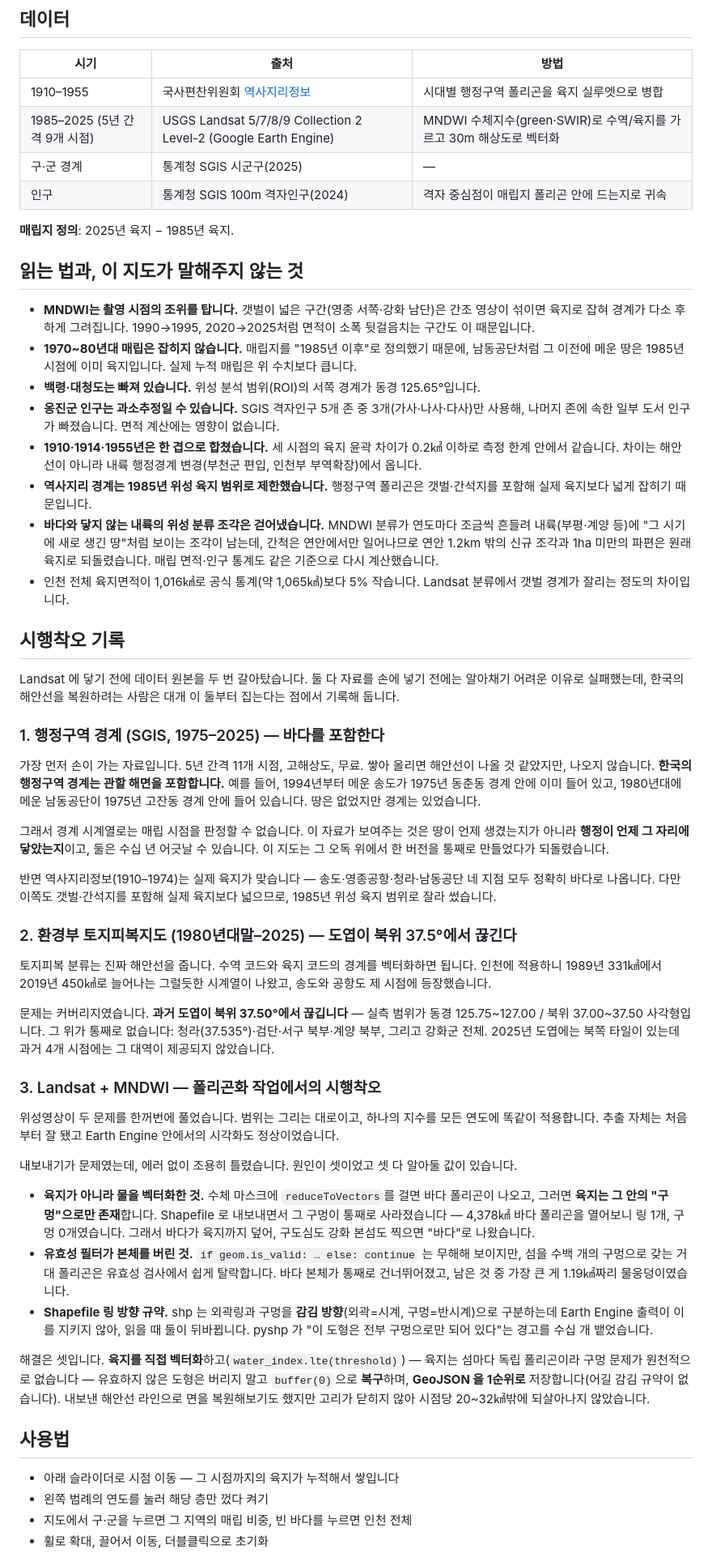
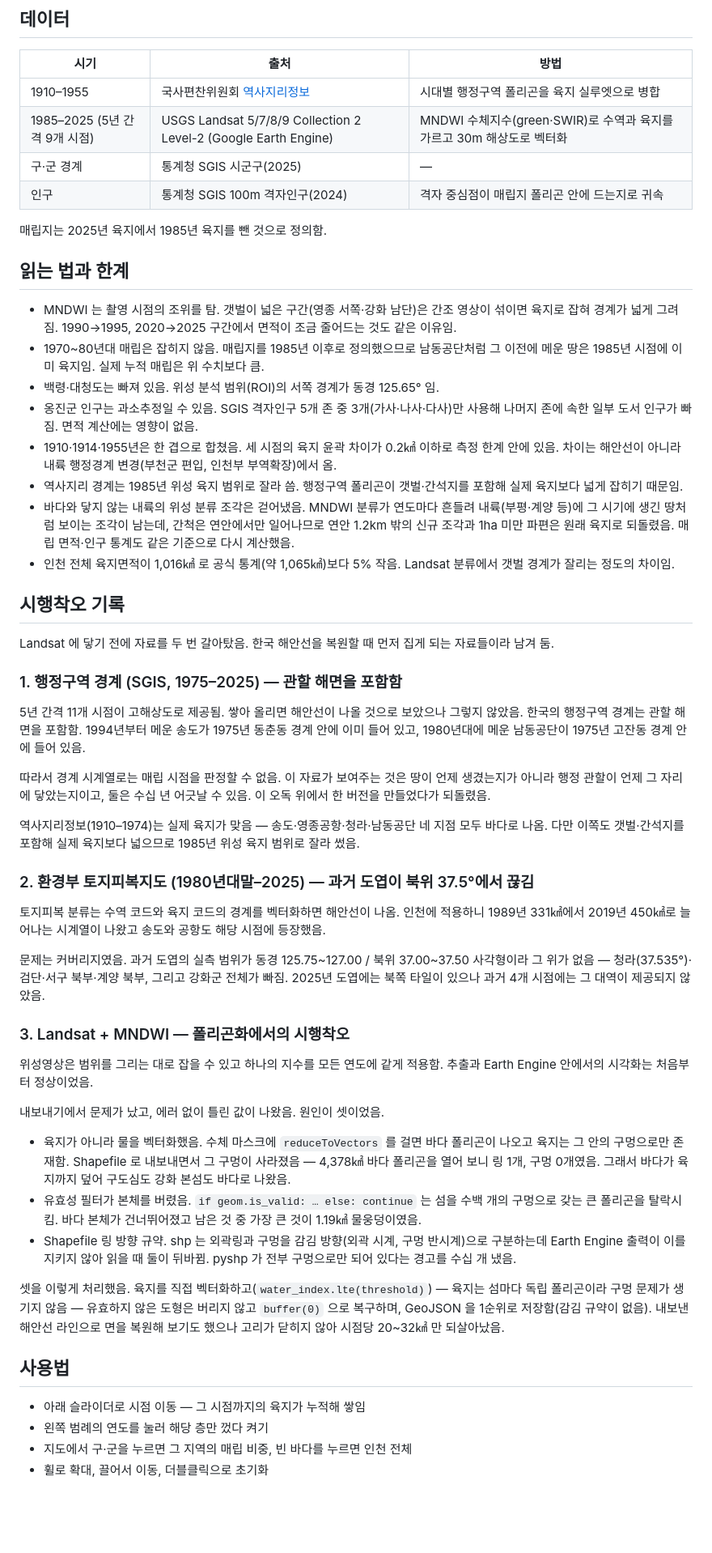
Before and after one commit to wherewindstay/incheon-reclamation, a Markdown page: README.ko.md, the part around one of its changes. Shown at 81% size. GitHub-like rendering; blank space fills up the shorter version.

```diff
--- a/README.ko.md
+++ b/README.ko.md
@@ -31,56 +31,56 @@
 | 시기 | 출처 | 방법 |
 |---|---|---|
 | 1910–1955 | 국사편찬위원회 [역사지리정보](https://hgis.history.go.kr/) | 시대별 행정구역 폴리곤을 육지 실루엣으로 병합 |
-| 1985–2025 (5년 간격 9개 시점) | USGS Landsat 5/7/8/9 Collection 2 Level-2 (Google Earth Engine) | MNDWI 수체지수(green·SWIR)로 수역/육지를 가르고 30m 해상도로 벡터화 |
+| 1985–2025 (5년 간격 9개 시점) | USGS Landsat 5/7/8/9 Collection 2 Level-2 (Google Earth Engine) | MNDWI 수체지수(green·SWIR)로 수역과 육지를 가르고 30m 해상도로 벡터화 |
 | 구·군 경계 | 통계청 SGIS 시군구(2025) | — |
 | 인구 | 통계청 SGIS 100m 격자인구(2024) | 격자 중심점이 매립지 폴리곤 안에 드는지로 귀속 |
 
-**매립지 정의**: 2025년 육지 − 1985년 육지.
+매립지는 2025년 육지에서 1985년 육지를 뺀 것으로 정의함.
 
-## 읽는 법과, 이 지도가 말해주지 않는 것
+## 읽는 법과 한계
 
-- **MNDWI는 촬영 시점의 조위를 탑니다.** 갯벌이 넓은 구간(영종 서쪽·강화 남단)은 간조 영상이 섞이면 육지로 잡혀 경계가 다소 후하게 그려집니다. 1990→1995, 2020→2025처럼 면적이 소폭 뒷걸음치는 구간도 이 때문입니다.
-- **1970~80년대 매립은 잡히지 않습니다.** 매립지를 "1985년 이후"로 정의했기 때문에, 남동공단처럼 그 이전에 메운 땅은 1985년 시점에 이미 육지입니다. 실제 누적 매립은 위 수치보다 큽니다.
-- **백령·대청도는 빠져 있습니다.** 위성 분석 범위(ROI)의 서쪽 경계가 동경 125.65°입니다.
-- **옹진군 인구는 과소추정일 수 있습니다.** SGIS 격자인구 5개 존 중 3개(가사·나사·다사)만 사용해, 나머지 존에 속한 일부 도서 인구가 빠졌습니다. 면적 계산에는 영향이 없습니다.
-- **1910·1914·1955년은 한 겹으로 합쳤습니다.** 세 시점의 육지 윤곽 차이가 0.2㎢ 이하로 측정 한계 안에서 같습니다. 차이는 해안선이 아니라 내륙 행정경계 변경(부천군 편입, 인천부 부역확장)에서 옵니다.
-- **역사지리 경계는 1985년 위성 육지 범위로 제한했습니다.** 행정구역 폴리곤은 갯벌·간석지를 포함해 실제 육지보다 넓게 잡히기 때문입니다.
-- **바다와 닿지 않는 내륙의 위성 분류 조각은 걷어냈습니다.** MNDWI 분류가 연도마다 조금씩 흔들려 내륙(부평·계양 등)에 "그 시기에 새로 생긴 땅"처럼 보이는 조각이 남는데, 간척은 연안에서만 일어나므로 연안 1.2km 밖의 신규 조각과 1ha 미만의 파편은 원래 육지로 되돌렸습니다. 매립 면적·인구 통계도 같은 기준으로 다시 계산했습니다.
-- 인천 전체 육지면적이 1,016㎢로 공식 통계(약 1,065㎢)보다 5% 작습니다. Landsat 분류에서 갯벌 경계가 잘리는 정도의 차이입니다.
+- MNDWI 는 촬영 시점의 조위를 탐. 갯벌이 넓은 구간(영종 서쪽·강화 남단)은 간조 영상이 섞이면 육지로 잡혀 경계가 넓게 그려짐. 1990→1995, 2020→2025 구간에서 면적이 조금 줄어드는 것도 같은 이유임.
+- 1970~80년대 매립은 잡히지 않음. 매립지를 1985년 이후로 정의했으므로 남동공단처럼 그 이전에 메운 땅은 1985년 시점에 이미 육지임. 실제 누적 매립은 위 수치보다 큼.
+- 백령·대청도는 빠져 있음. 위성 분석 범위(ROI)의 서쪽 경계가 동경 125.65° 임.
+- 옹진군 인구는 과소추정일 수 있음. SGIS 격자인구 5개 존 중 3개(가사·나사·다사)만 사용해 나머지 존에 속한 일부 도서 인구가 빠짐. 면적 계산에는 영향이 없음.
+- 1910·1914·1955년은 한 겹으로 합쳤음. 세 시점의 육지 윤곽 차이가 0.2㎢ 이하로 측정 한계 안에 있음. 차이는 해안선이 아니라 내륙 행정경계 변경(부천군 편입, 인천부 부역확장)에서 옴.
+- 역사지리 경계는 1985년 위성 육지 범위로 잘라 씀. 행정구역 폴리곤이 갯벌·간석지를 포함해 실제 육지보다 넓게 잡히기 때문임.
+- 바다와 닿지 않는 내륙의 위성 분류 조각은 걷어냈음. MNDWI 분류가 연도마다 흔들려 내륙(부평·계양 등)에 그 시기에 생긴 땅처럼 보이는 조각이 남는데, 간척은 연안에서만 일어나므로 연안 1.2km 밖의 신규 조각과 1ha 미만 파편은 원래 육지로 되돌렸음. 매립 면적·인구 통계도 같은 기준으로 다시 계산했음.
+- 인천 전체 육지면적이 1,016㎢ 로 공식 통계(약 1,065㎢)보다 5% 작음. Landsat 분류에서 갯벌 경계가 잘리는 정도의 차이임.
 
 ## 시행착오 기록
 
-Landsat 에 닿기 전에 데이터 원본을 두 번 갈아탔습니다. 둘 다 자료를 손에 넣기 전에는 알아채기 어려운 이유로 실패했는데, 한국의 해안선을 복원하려는 사람은 대개 이 둘부터 집는다는 점에서 기록해 둡니다.
+Landsat 에 닿기 전에 자료를 두 번 갈아탔음. 한국 해안선을 복원할 때 먼저 집게 되는 자료들이라 남겨 둠.
 
-### 1. 행정구역 경계 (SGIS, 1975–2025) — 바다를 포함한다
+### 1. 행정구역 경계 (SGIS, 1975–2025) — 관할 해면을 포함함
 
-가장 먼저 손이 가는 자료입니다. 5년 간격 11개 시점, 고해상도, 무료. 쌓아 올리면 해안선이 나올 것 같았지만, 나오지 않습니다. **한국의 행정구역 경계는 관할 해면을 포함합니다.** 예를 들어, 1994년부터 메운 송도가 1975년 동춘동 경계 안에 이미 들어 있고, 1980년대에 메운 남동공단이 1975년 고잔동 경계 안에 들어 있습니다. 땅은 없었지만 경계는 있었습니다.
+5년 간격 11개 시점이 고해상도로 제공됨. 쌓아 올리면 해안선이 나올 것으로 보았으나 그렇지 않았음. 한국의 행정구역 경계는 관할 해면을 포함함. 1994년부터 메운 송도가 1975년 동춘동 경계 안에 이미 들어 있고, 1980년대에 메운 남동공단이 1975년 고잔동 경계 안에 들어 있음.
 
-그래서 경계 시계열로는 매립 시점을 판정할 수 없습니다. 이 자료가 보여주는 것은 땅이 언제 생겼는지가 아니라 **행정이 언제 그 자리에 닿았는지**이고, 둘은 수십 년 어긋날 수 있습니다. 이 지도는 그 오독 위에서 한 버전을 통째로 만들었다가 되돌렸습니다.
+따라서 경계 시계열로는 매립 시점을 판정할 수 없음. 이 자료가 보여주는 것은 땅이 언제 생겼는지가 아니라 행정 관할이 언제 그 자리에 닿았는지이고, 둘은 수십 년 어긋날 수 있음. 이 오독 위에서 한 버전을 만들었다가 되돌렸음.
 
-반면 역사지리정보(1910–1974)는 실제 육지가 맞습니다 — 송도·영종공항·청라·남동공단 네 지점 모두 정확히 바다로 나옵니다. 다만 이쪽도 갯벌·간석지를 포함해 실제 육지보다 넓으므로, 1985년 위성 육지 범위로 잘라 썼습니다.
+역사지리정보(1910–1974)는 실제 육지가 맞음 — 송도·영종공항·청라·남동공단 네 지점 모두 바다로 나옴. 다만 이쪽도 갯벌·간석지를 포함해 실제 육지보다 넓으므로 1985년 위성 육지 범위로 잘라 썼음.
 
-### 2. 환경부 토지피복지도 (1980년대말–2025) — 도엽이 북위 37.5°에서 끊긴다
+### 2. 환경부 토지피복지도 (1980년대말–2025) — 과거 도엽이 북위 37.5°에서 끊김
 
-토지피복 분류는 진짜 해안선을 줍니다. 수역 코드와 육지 코드의 경계를 벡터화하면 됩니다. 인천에 적용하니 1989년 331㎢에서 2019년 450㎢로 늘어나는 그럴듯한 시계열이 나왔고, 송도와 공항도 제 시점에 등장했습니다.
+토지피복 분류는 수역 코드와 육지 코드의 경계를 벡터화하면 해안선이 나옴. 인천에 적용하니 1989년 331㎢에서 2019년 450㎢로 늘어나는 시계열이 나왔고 송도와 공항도 해당 시점에 등장했음.
 
-문제는 커버리지였습니다. **과거 도엽이 북위 37.50°에서 끊깁니다** — 실측 범위가 동경 125.75\~127.00 / 북위 37.00\~37.50 사각형입니다. 그 위가 통째로 없습니다: 청라(37.535°)·검단·서구 북부·계양 북부, 그리고 강화군 전체. 2025년 도엽에는 북쪽 타일이 있는데 과거 4개 시점에는 그 대역이 제공되지 않았습니다.
+문제는 커버리지였음. 과거 도엽의 실측 범위가 동경 125.75~127.00 / 북위 37.00~37.50 사각형이라 그 위가 없음 — 청라(37.535°)·검단·서구 북부·계양 북부, 그리고 강화군 전체가 빠짐. 2025년 도엽에는 북쪽 타일이 있으나 과거 4개 시점에는 그 대역이 제공되지 않았음.
 
-### 3. Landsat + MNDWI — 폴리곤화 작업에서의 시행착오
+### 3. Landsat + MNDWI — 폴리곤화에서의 시행착오
 
-위성영상이 두 문제를 한꺼번에 풀었습니다. 범위는 그리는 대로이고, 하나의 지수를 모든 연도에 똑같이 적용합니다. 추출 자체는 처음부터 잘 됐고 Earth Engine 안에서의 시각화도 정상이었습니다.
+위성영상은 범위를 그리는 대로 잡을 수 있고 하나의 지수를 모든 연도에 같게 적용함. 추출과 Earth Engine 안에서의 시각화는 처음부터 정상이었음.
 
-내보내기가 문제였는데, 에러 없이 조용히 틀렸습니다. 원인이 셋이었고 셋 다 알아둘 값이 있습니다.
+내보내기에서 문제가 났고, 에러 없이 틀린 값이 나왔음. 원인이 셋이었음.
 
-- **육지가 아니라 물을 벡터화한 것.** 수체 마스크에 `reduceToVectors`를 걸면 바다 폴리곤이 나오고, 그러면 **육지는 그 안의 "구멍"으로만 존재**합니다. Shapefile 로 내보내면서 그 구멍이 통째로 사라졌습니다 — 4,378㎢ 바다 폴리곤을 열어보니 링 1개, 구멍 0개였습니다. 그래서 바다가 육지까지 덮어, 구도심도 강화 본섬도 찍으면 "바다"로 나왔습니다.
-- **유효성 필터가 본체를 버린 것.** `if geom.is_valid: … else: continue` 는 무해해 보이지만, 섬을 수백 개의 구멍으로 갖는 거대 폴리곤은 유효성 검사에서 쉽게 탈락합니다. 바다 본체가 통째로 건너뛰어졌고, 남은 것 중 가장 큰 게 1.19㎢짜리 물웅덩이였습니다.
-- **Shapefile 링 방향 규약.** shp 는 외곽링과 구멍을 **감김 방향**(외곽=시계, 구멍=반시계)으로 구분하는데 Earth Engine 출력이 이를 지키지 않아, 읽을 때 둘이 뒤바뀝니다. pyshp 가 "이 도형은 전부 구멍으로만 되어 있다"는 경고를 수십 개 뱉었습니다.
+- 육지가 아니라 물을 벡터화했음. 수체 마스크에 `reduceToVectors` 를 걸면 바다 폴리곤이 나오고 육지는 그 안의 구멍으로만 존재함. Shapefile 로 내보내면서 그 구멍이 사라졌음 — 4,378㎢ 바다 폴리곤을 열어 보니 링 1개, 구멍 0개였음. 그래서 바다가 육지까지 덮어 구도심도 강화 본섬도 바다로 나왔음.
+- 유효성 필터가 본체를 버렸음. `if geom.is_valid: … else: continue` 는 섬을 수백 개의 구멍으로 갖는 큰 폴리곤을 탈락시킴. 바다 본체가 건너뛰어졌고 남은 것 중 가장 큰 것이 1.19㎢ 물웅덩이였음.
+- Shapefile 링 방향 규약. shp 는 외곽링과 구멍을 감김 방향(외곽 시계, 구멍 반시계)으로 구분하는데 Earth Engine 출력이 이를 지키지 않아 읽을 때 둘이 뒤바뀜. pyshp 가 전부 구멍으로만 되어 있다는 경고를 수십 개 냈음.
 
-해결은 셋입니다. **육지를 직접 벡터화**하고(`water_index.lte(threshold)`) — 육지는 섬마다 독립 폴리곤이라 구멍 문제가 원천적으로 없습니다 — 유효하지 않은 도형은 버리지 말고 `buffer(0)`으로 **복구**하며, **GeoJSON 을 1순위로** 저장합니다(어길 감김 규약이 없습니다). 내보낸 해안선 라인으로 면을 복원해보기도 했지만 고리가 닫히지 않아 시점당 20\~32㎢밖에 되살아나지 않았습니다.
+셋을 이렇게 처리했음. 육지를 직접 벡터화하고(`water_index.lte(threshold)`) — 육지는 섬마다 독립 폴리곤이라 구멍 문제가 생기지 않음 — 유효하지 않은 도형은 버리지 않고 `buffer(0)` 으로 복구하며, GeoJSON 을 1순위로 저장함(감김 규약이 없음). 내보낸 해안선 라인으로 면을 복원해 보기도 했으나 고리가 닫히지 않아 시점당 20~32㎢ 만 되살아났음.
 
 ## 사용법
 
-- 아래 슬라이더로 시점 이동 — 그 시점까지의 육지가 누적해서 쌓입니다
+- 아래 슬라이더로 시점 이동 — 그 시점까지의 육지가 누적해 쌓임
 - 왼쪽 범례의 연도를 눌러 해당 층만 껐다 켜기
 - 지도에서 구·군을 누르면 그 지역의 매립 비중, 빈 바다를 누르면 인천 전체
 - 휠로 확대, 끌어서 이동, 더블클릭으로 초기화
```
Also changed, not shown: other parts of README.ko.md (+11 -10 lines), README.md (+30 -31 lines).
